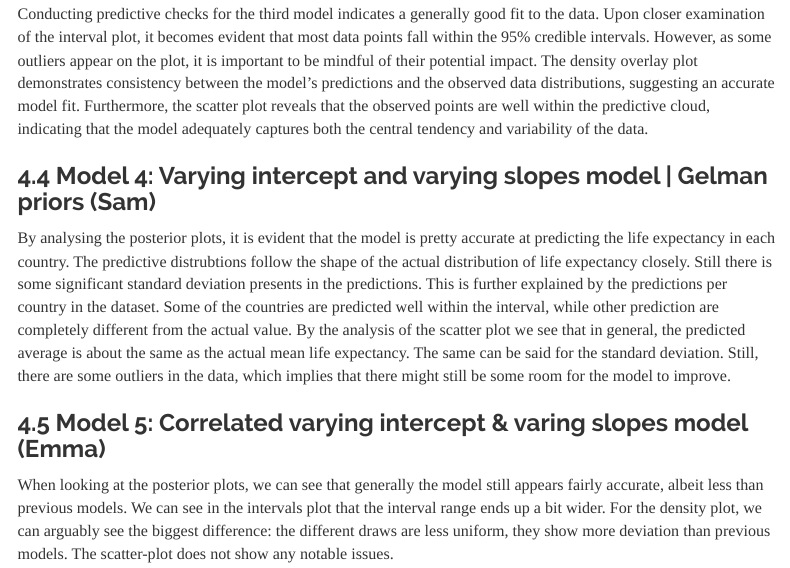
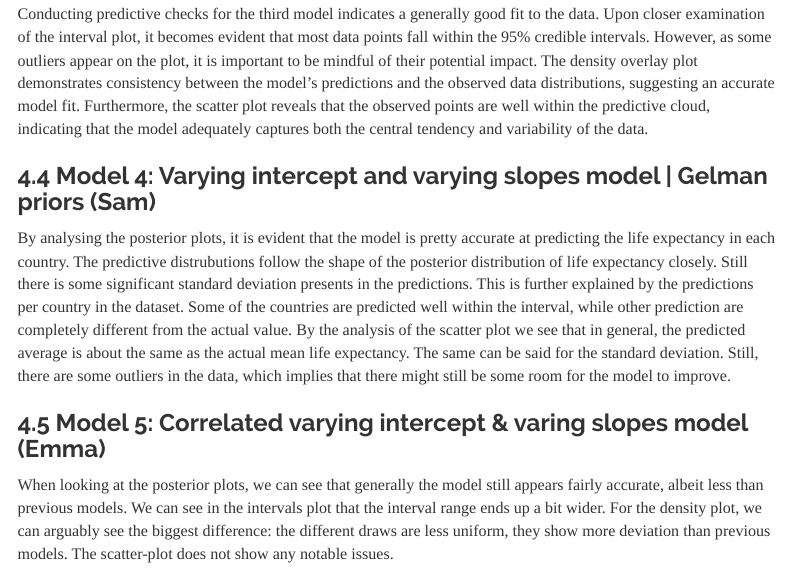
Before and after one commit to schrievicode/BayesianGroupAssignment, an R Markdown document (Bayesian_Group_Project.Rmd): the page in a window 1100 px wide, from 18140 px down. Rendered offline with R 4.5, knitr and Pandoc, with nearby package versions; some code elsewhere in the file could not run offline; menus at the side of the page are left out; long lines of code are wrapped.

Commit message:
Update Bayesian_Group_Project.Rmd

```diff
--- a/Bayesian_Group_Project.Rmd
+++ b/Bayesian_Group_Project.Rmd
@@ -494,7 +494,7 @@ Conducting predictive checks for the third model indicates a generally good fit
 
 ### 4.4 Model 4: Varying intercept and varying slopes model | Gelman priors (Sam)
 
-By analysing the posterior plots, it is evident that the model is pretty accurate at predicting the life expectancy in each country. The predictive distrubtions follow the shape of the actual distribution of life expectancy closely. Still there is some significant standard deviation presents in the predictions. This is further explained by the predictions per country in the dataset. Some of the countries are predicted well within the interval, while other prediction are completely different from the actual value. By the analysis of the scatter plot we see that in general, the predicted average is about the same as the actual mean life expectancy. The same can be said for the standard deviation. Still, there are some outliers in the data, which implies that there might still be some room for the model to improve.
+By analysing the posterior plots, it is evident that the model is pretty accurate at predicting the life expectancy in each country. The predictive distrubutions follow the shape of the posterior distribution of life expectancy closely. Still there is some significant standard deviation presents in the predictions. This is further explained by the predictions per country in the dataset. Some of the countries are predicted well within the interval, while other prediction are completely different from the actual value. By the analysis of the scatter plot we see that in general, the predicted average is about the same as the actual mean life expectancy. The same can be said for the standard deviation. Still, there are some outliers in the data, which implies that there might still be some room for the model to improve.
 
 
 ### 4.5 Model 5: Correlated varying intercept & varing slopes model (Emma)
```
